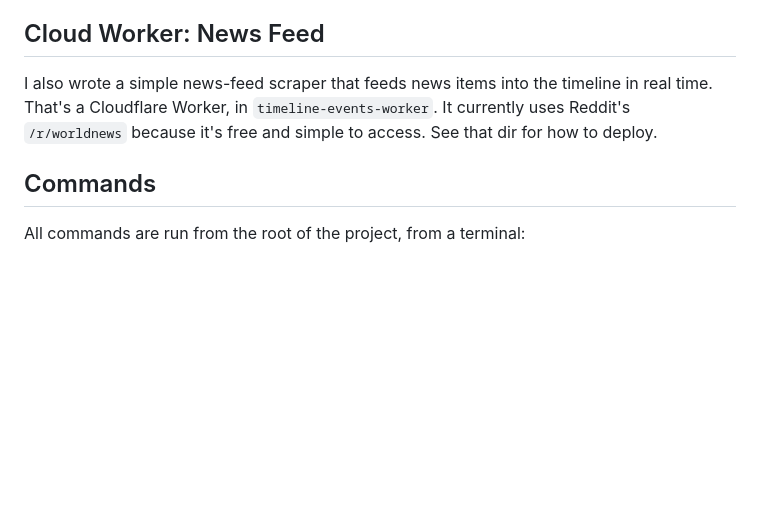
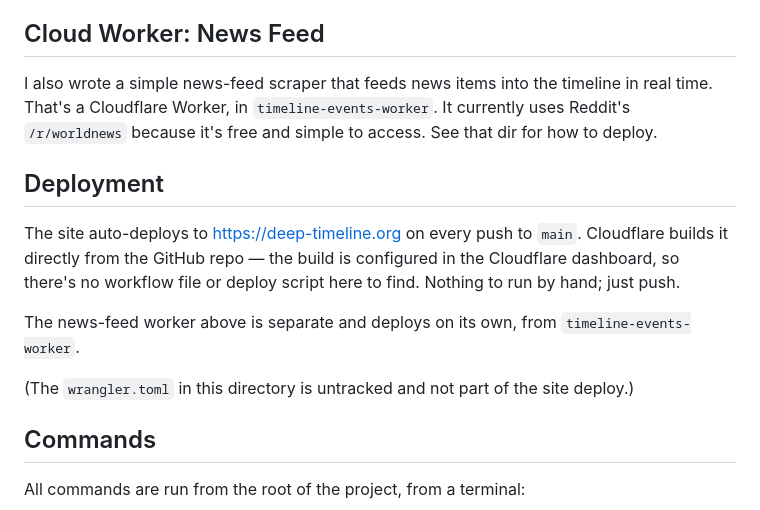
Before and after one commit to garyo/deep-time-timeline, a Markdown page: README.md, the part around the change. Drawn GitHub-style; blank space fills up the shorter version.

Commit message:
Document that the site auto-deploys from main via Cloudflare
The build is configured in the Cloudflare dashboard, so there is no
workflow or deploy script in the repo to discover.

Co-Authored-By: Claude Opus 5 (1M context) <noreply@anthropic.com>

```diff
--- a/README.md
+++ b/README.md
@@ -63,6 +63,19 @@ because it's free and simple to access.
 See that dir for how to deploy.
 
 
+## Deployment
+
+The site auto-deploys to https://deep-timeline.org on every push to
+`main`. Cloudflare builds it directly from the GitHub repo — the build
+is configured in the Cloudflare dashboard, so there's no workflow file
+or deploy script here to find. Nothing to run by hand; just push.
+
+The news-feed worker above is separate and deploys on its own, from
+`timeline-events-worker`.
+
+(The `wrangler.toml` in this directory is untracked and not part of the
+site deploy.)
+
 ## Commands
 
 All commands are run from the root of the project, from a terminal:
```
